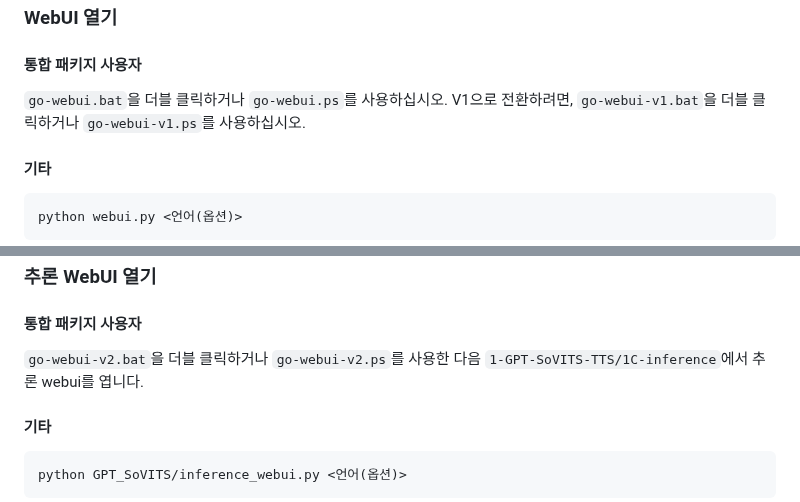
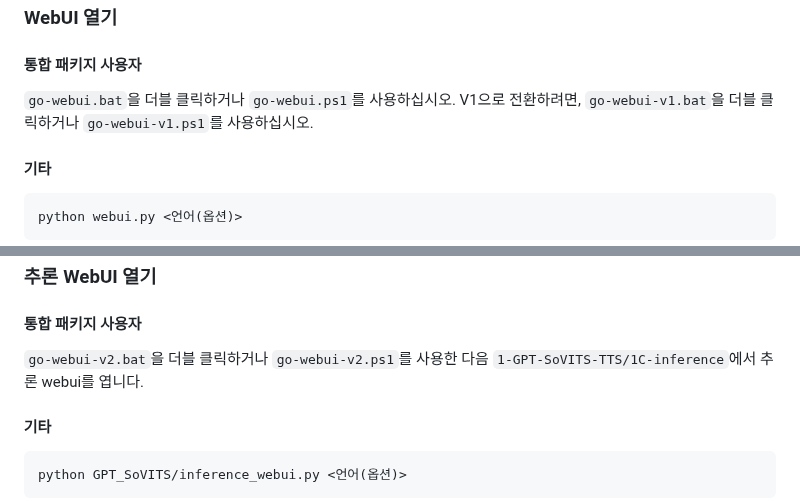
Before and after one commit to RVC-Boss/GPT-SoVITS, a Markdown page: docs/ko/README.md, 2 parts joined by grey strips. Drawn GitHub-style.

```diff
--- a/docs/ko/README.md
+++ b/docs/ko/README.md
@@ -175,8 +175,8 @@ D:\GPT-SoVITS\xxx/xxx.wav|xxx|en|I like playing Genshin.
 
 #### 통합 패키지 사용자
 
-`go-webui.bat`을 더블 클릭하거나 `go-webui.ps`를 사용하십시오.
-V1으로 전환하려면, `go-webui-v1.bat`을 더블 클릭하거나 `go-webui-v1.ps`를 사용하십시오.
+`go-webui.bat`을 더블 클릭하거나 `go-webui.ps1`를 사용하십시오.
+V1으로 전환하려면, `go-webui-v1.bat`을 더블 클릭하거나 `go-webui-v1.ps1`를 사용하십시오.
 
 #### 기타
 
@@ -211,7 +211,7 @@ python webui.py v1 <언어(옵션)>
 
 #### 통합 패키지 사용자
 
-`go-webui-v2.bat`을 더블 클릭하거나 `go-webui-v2.ps`를 사용한 다음 `1-GPT-SoVITS-TTS/1C-inference`에서 추론 webui를 엽니다.
+`go-webui-v2.bat`을 더블 클릭하거나 `go-webui-v2.ps1`를 사용한 다음 `1-GPT-SoVITS-TTS/1C-inference`에서 추론 webui를 엽니다.
 
 #### 기타
 
```
